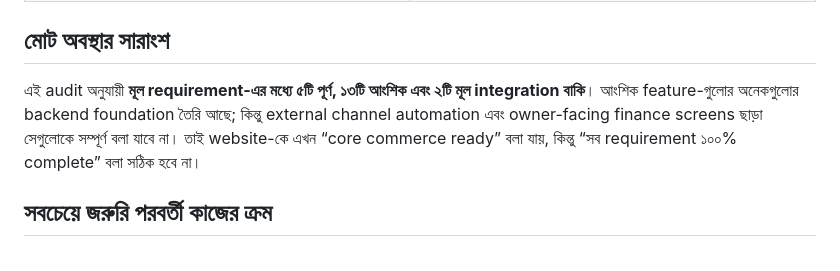
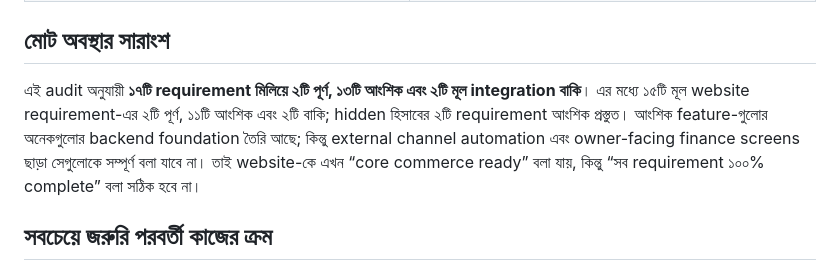
Before and after one commit to bayzed123/rinovabd.com, a Markdown page: requirements-audit-bn.md, the part around the change. Rendered like a GitHub page.

Commit message:
Correct requirements audit summary

```diff
--- a/requirements-audit-bn.md
+++ b/requirements-audit-bn.md
@@ -66,7 +66,7 @@ Customer SmartGen verified active catalogue থেকে clickable product cards
 
 ## মোট অবস্থার সারাংশ
 
-এই audit অনুযায়ী **মূল requirement-এর মধ্যে ৫টি পূর্ণ, ১৩টি আংশিক এবং ২টি মূল integration বাকি**। আংশিক feature-গুলোর অনেকগুলোর backend foundation তৈরি আছে; কিন্তু external channel automation এবং owner-facing finance screens ছাড়া সেগুলোকে সম্পূর্ণ বলা যাবে না। তাই website-কে এখন “core commerce ready” বলা যায়, কিন্তু “সব requirement ১০০% complete” বলা সঠিক হবে না।
+এই audit অনুযায়ী **১৭টি requirement মিলিয়ে ২টি পূর্ণ, ১৩টি আংশিক এবং ২টি মূল integration বাকি**। এর মধ্যে ১৫টি মূল website requirement-এর ২টি পূর্ণ, ১১টি আংশিক এবং ২টি বাকি; hidden হিসাবের ২টি requirement আংশিক প্রস্তুত। আংশিক feature-গুলোর অনেকগুলোর backend foundation তৈরি আছে; কিন্তু external channel automation এবং owner-facing finance screens ছাড়া সেগুলোকে সম্পূর্ণ বলা যাবে না। তাই website-কে এখন “core commerce ready” বলা যায়, কিন্তু “সব requirement ১০০% complete” বলা সঠিক হবে না।
 
 ## সবচেয়ে জরুরি পরবর্তী কাজের ক্রম
 
```
